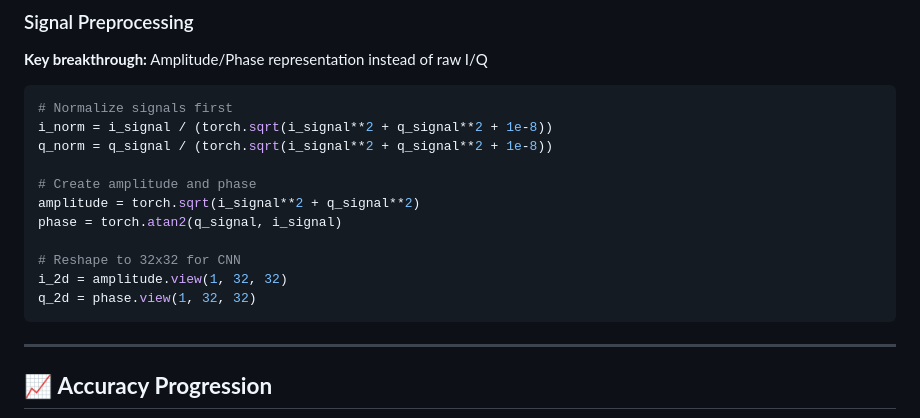
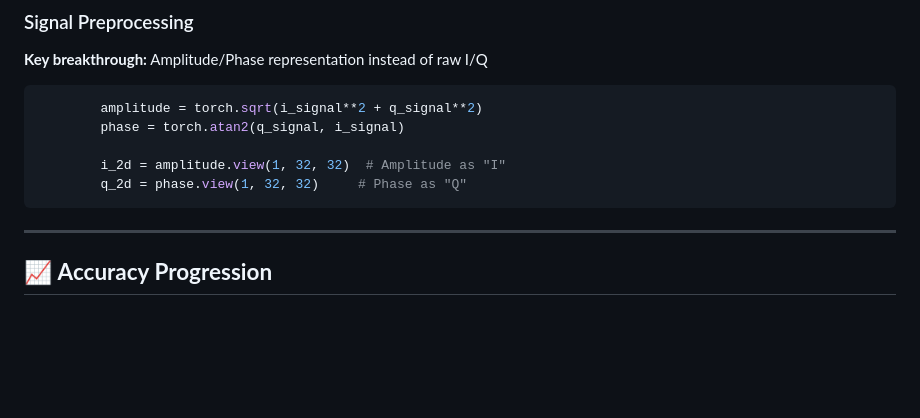
Before and after one commit to pcn208/AMC_Repository, a Markdown page: home_notebook/new_log.md, the part around the change. Rendered like a GitHub page; blank space fills up the shorter version.

````diff
--- a/home_notebook/new_log.md
+++ b/home_notebook/new_log.md
@@ -51,17 +51,11 @@ criterion = nn.CrossEntropyLoss(label_smoothing=0.1)
 ### Signal Preprocessing
 **Key breakthrough:** Amplitude/Phase representation instead of raw I/Q
 ```python
-# Normalize signals first
-i_norm = i_signal / (torch.sqrt(i_signal**2 + q_signal**2 + 1e-8))
-q_norm = q_signal / (torch.sqrt(i_signal**2 + q_signal**2 + 1e-8))
+        amplitude = torch.sqrt(i_signal**2 + q_signal**2)
+        phase = torch.atan2(q_signal, i_signal)
 
-# Create amplitude and phase
-amplitude = torch.sqrt(i_signal**2 + q_signal**2)
-phase = torch.atan2(q_signal, i_signal)
-
-# Reshape to 32x32 for CNN
-i_2d = amplitude.view(1, 32, 32)
-q_2d = phase.view(1, 32, 32)
+        i_2d = amplitude.view(1, 32, 32)  # Amplitude as "I"
+        q_2d = phase.view(1, 32, 32)     # Phase as "Q"
 ```
 
 ---
````
